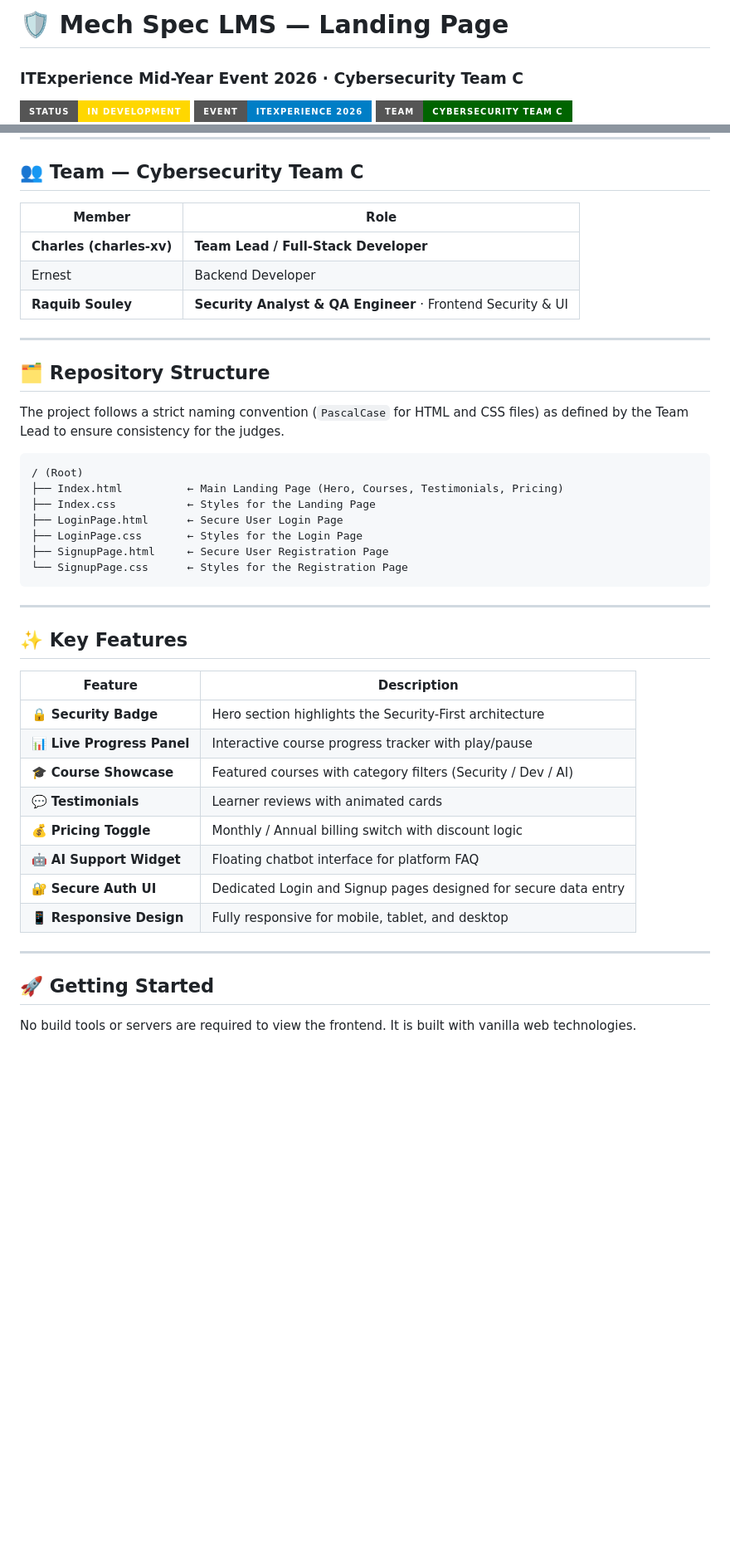
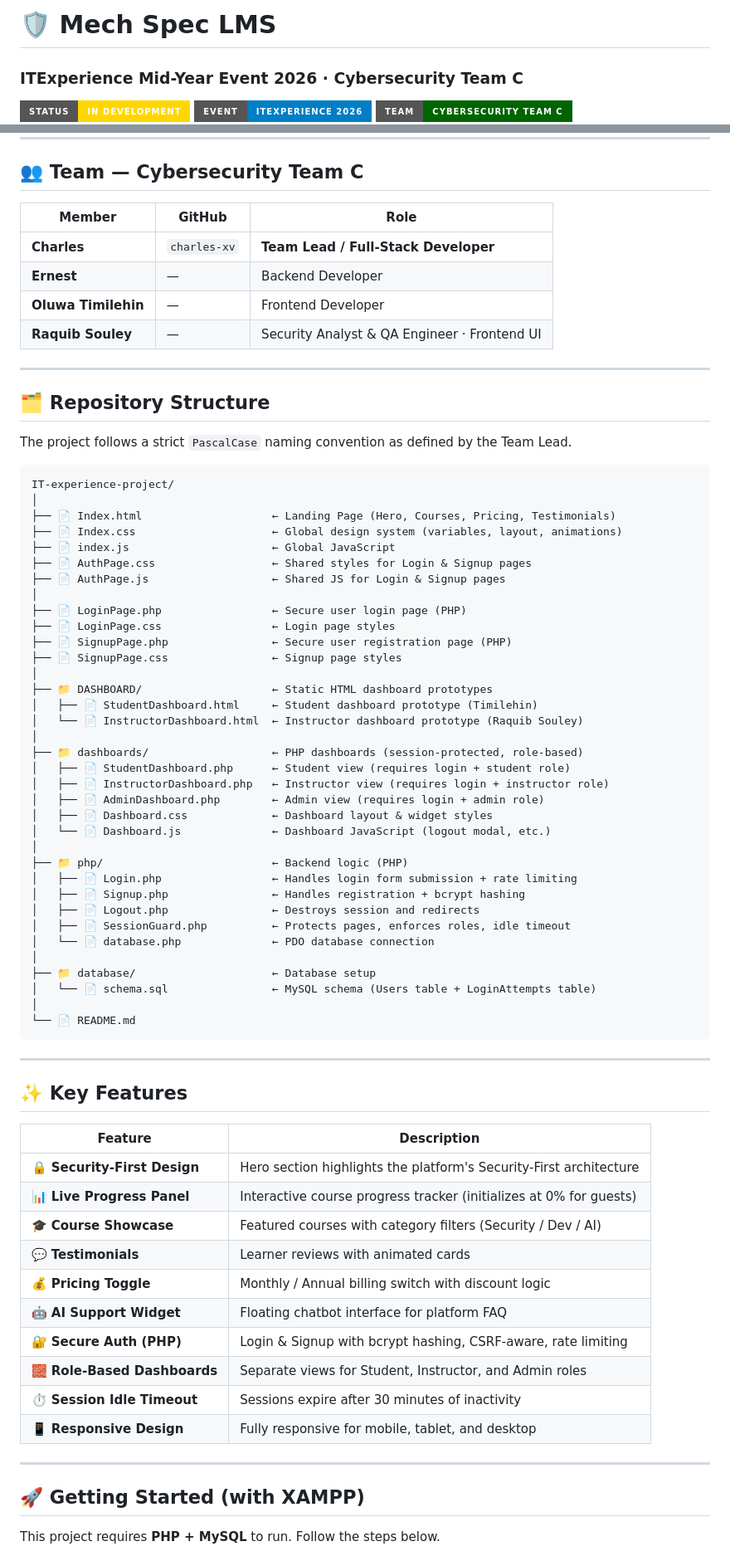
Before and after one commit to charles-xv/IT-experience-project, a Markdown page: README.md, 2 parts joined by grey strips. Shown at 83% size. Drawn GitHub-style; badges without logos; blank space fills up the shorter version.

Commit message:
docs: update README to reflect full project structure (PHP auth, dashboards, XAMPP setup)

````diff
--- a/README.md
+++ b/README.md
@@ -1,4 +1,4 @@
-# 🛡️ Mech Spec LMS — Landing Page
+# 🛡️ Mech Spec LMS
 ### ITExperience Mid-Year Event 2026 · Cybersecurity Team C
 
 ![Project Status](https://img.shields.io/badge/Status-In%20Development-gold?style=for-the-badge)
@@ -34,26 +34,55 @@ This repository contains the **public-facing frontend** of the **Mech Spec LMS**
 
 ## 👥 Team — Cybersecurity Team C
 
-| Member | Role |
-|--------|------|
-| **Charles (charles-xv)** | **Team Lead / Full-Stack Developer** |
-| Ernest | Backend Developer |
-| **Raquib Souley** | **Security Analyst & QA Engineer** · Frontend Security & UI |
+| Member | GitHub | Role |
+|--------|--------|------|
+| **Charles** | `charles-xv` | **Team Lead / Full-Stack Developer** |
+| **Ernest** | — | Backend Developer |
+| **Oluwa Timilehin** | — | Frontend Developer |
+| **Raquib Souley** | — | Security Analyst & QA Engineer · Frontend UI |
 
 ---
 
 ## 🗂️ Repository Structure
 
-The project follows a strict naming convention (`PascalCase` for HTML and CSS files) as defined by the Team Lead to ensure consistency for the judges.
+The project follows a strict `PascalCase` naming convention as defined by the Team Lead.
 
 ```
-/ (Root)
-├── Index.html          ← Main Landing Page (Hero, Courses, Testimonials, Pricing)
-├── Index.css           ← Styles for the Landing Page
-├── LoginPage.html      ← Secure User Login Page
-├── LoginPage.css       ← Styles for the Login Page
-├── SignupPage.html     ← Secure User Registration Page
-└── SignupPage.css      ← Styles for the Registration Page
+IT-experience-project/
+│
+├── 📄 Index.html                    ← Landing Page (Hero, Courses, Pricing, Testimonials)
+├── 📄 Index.css                     ← Global design system (variables, layout, animations)
+├── 📄 index.js                      ← Global JavaScript
+├── 📄 AuthPage.css                  ← Shared styles for Login & Signup pages
+├── 📄 AuthPage.js                   ← Shared JS for Login & Signup pages
+│
+├── 📄 LoginPage.php                 ← Secure user login page (PHP)
+├── 📄 LoginPage.css                 ← Login page styles
+├── 📄 SignupPage.php                ← Secure user registration page (PHP)
+├── 📄 SignupPage.css                ← Signup page styles
+│
+├── 📁 DASHBOARD/                    ← Static HTML dashboard prototypes
+│   ├── 📄 StudentDashboard.html     ← Student dashboard prototype (Timilehin)
+│   └── 📄 InstructorDashboard.html  ← Instructor dashboard prototype (Raquib Souley)
+│
+├── 📁 dashboards/                   ← PHP dashboards (session-protected, role-based)
+│   ├── 📄 StudentDashboard.php      ← Student view (requires login + student role)
+│   ├── 📄 InstructorDashboard.php   ← Instructor view (requires login + instructor role)
+│   ├── 📄 AdminDashboard.php        ← Admin view (requires login + admin role)
+│   ├── 📄 Dashboard.css             ← Dashboard layout & widget styles
+│   └── 📄 Dashboard.js              ← Dashboard JavaScript (logout modal, etc.)
+│
+├── 📁 php/                          ← Backend logic (PHP)
+│   ├── 📄 Login.php                 ← Handles login form submission + rate limiting
+│   ├── 📄 Signup.php                ← Handles registration + bcrypt hashing
+│   ├── 📄 Logout.php                ← Destroys session and redirects
+│   ├── 📄 SessionGuard.php          ← Protects pages, enforces roles, idle timeout
+│   └── 📄 database.php              ← PDO database connection
+│
+├── 📁 database/                     ← Database setup
+│   └── 📄 schema.sql                ← MySQL schema (Users table + LoginAttempts table)
+│
+└── 📄 README.md
 ```
 
 ---
@@ -62,18 +91,20 @@ The project follows a strict naming convention (`PascalCase` for HTML and CSS fi
 
 | Feature | Description |
 |---------|-------------|
-| 🔒 **Security Badge** | Hero section highlights the Security-First architecture |
-| 📊 **Live Progress Panel** | Interactive course progress tracker with play/pause |
+| 🔒 **Security-First Design** | Hero section highlights the platform's Security-First architecture |
+| 📊 **Live Progress Panel** | Interactive course progress tracker (initializes at 0% for guests) |
 | 🎓 **Course Showcase** | Featured courses with category filters (Security / Dev / AI) |
 | 💬 **Testimonials** | Learner reviews with animated cards |
 | 💰 **Pricing Toggle** | Monthly / Annual billing switch with discount logic |
 | 🤖 **AI Support Widget** | Floating chatbot interface for platform FAQ |
-| 🔐 **Secure Auth UI** | Dedicated Login and Signup pages designed for secure data entry |
+| 🔐 **Secure Auth (PHP)** | Login & Signup with bcrypt hashing, CSRF-aware, rate limiting |
+| 🧱 **Role-Based Dashboards** | Separate views for Student, Instructor, and Admin roles |
+| ⏱️ **Session Idle Timeout** | Sessions expire after 30 minutes of inactivity |
 | 📱 **Responsive Design** | Fully responsive for mobile, tablet, and desktop |
 
 ---
 
-## 🚀 Getting Started
+## 🚀 Getting Started (with XAMPP)
 
-No build tools or servers are required to view the frontend. It is built with vanilla web technologies.
+This project requires **PHP + MySQL** to run. Follow the steps below.
 
````
Also changed, not shown: other parts of README.md (+49 -16 lines).
